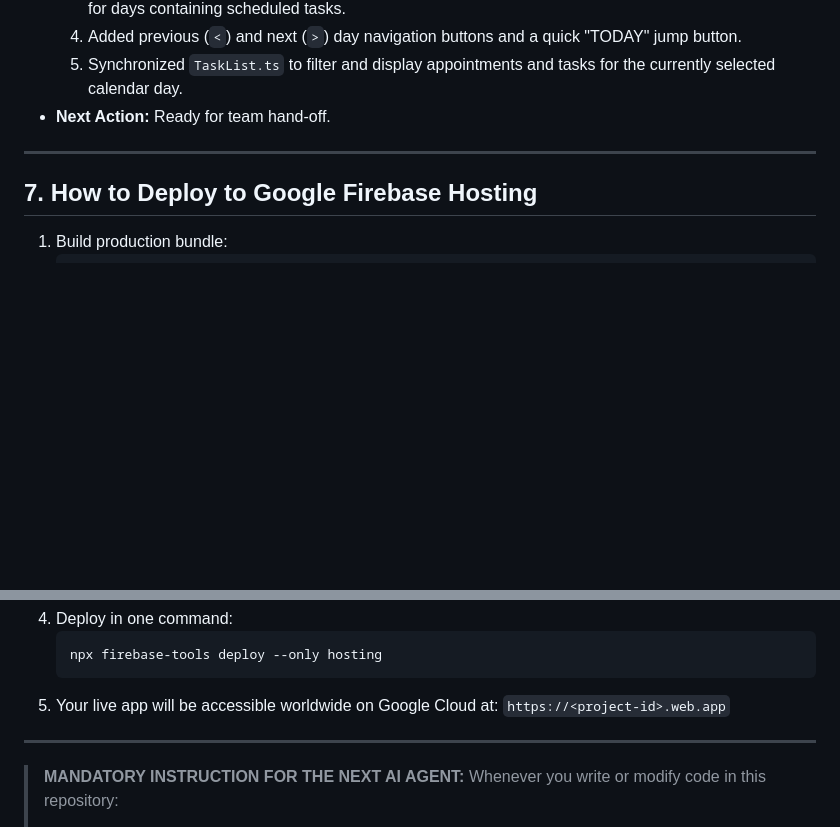
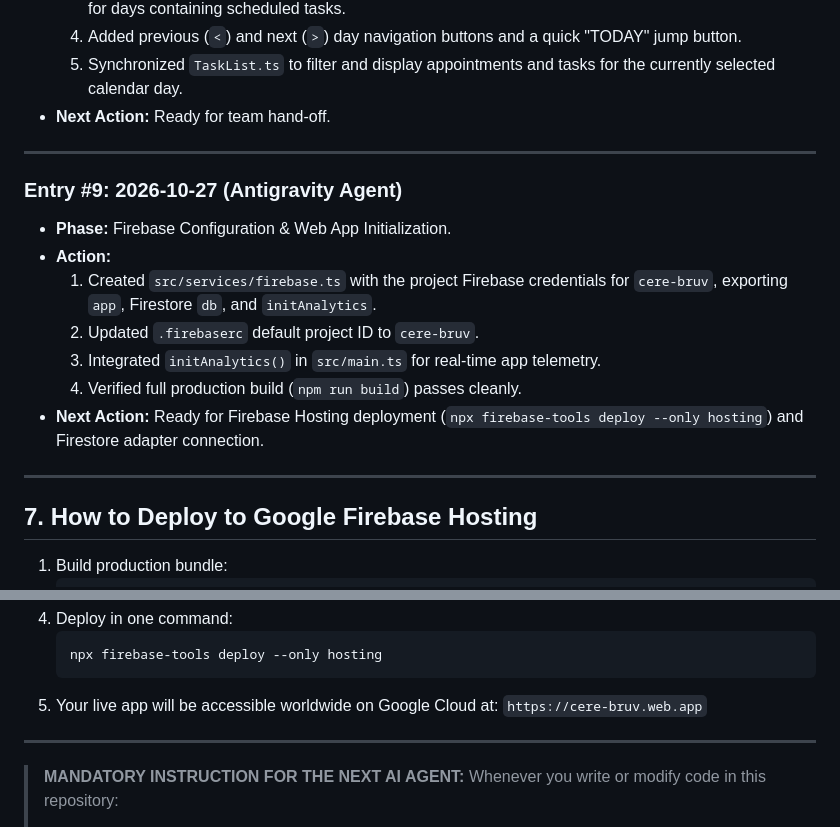
Before and after one commit to token-maxxers/CereBruv, a Markdown page: AI_AGENT_CONTEXT.md, 2 parts joined by grey strips. GitHub-like rendering; blank space fills up the shorter version.

Commit message:
docs: refresh AI agent context with current project architecture

````diff
--- a/AI_AGENT_CONTEXT.md
+++ b/AI_AGENT_CONTEXT.md
@@ -190,6 +190,17 @@ CereBruv/
 
 ---
 
+### Entry #9: 2026-10-27 (Antigravity Agent)
+* **Phase:** Firebase Configuration & Web App Initialization.
+* **Action:**
+  1. Created `src/services/firebase.ts` with the project Firebase credentials for `cere-bruv`, exporting `app`, Firestore `db`, and `initAnalytics`.
+  2. Updated `.firebaserc` default project ID to `cere-bruv`.
+  3. Integrated `initAnalytics()` in `src/main.ts` for real-time app telemetry.
+  4. Verified full production build (`npm run build`) passes cleanly.
+* **Next Action:** Ready for Firebase Hosting deployment (`npx firebase-tools deploy --only hosting`) and Firestore adapter connection.
+
+---
+
 ## 7. How to Deploy to Google Firebase Hosting
 
 1. Build production bundle:
@@ -209,7 +220,7 @@ CereBruv/
    npx firebase-tools deploy --only hosting
    ```
 5. Your live app will be accessible worldwide on Google Cloud at:
-   `https://<project-id>.web.app`
+   `https://cere-bruv.web.app`
 
 ---
 
````
